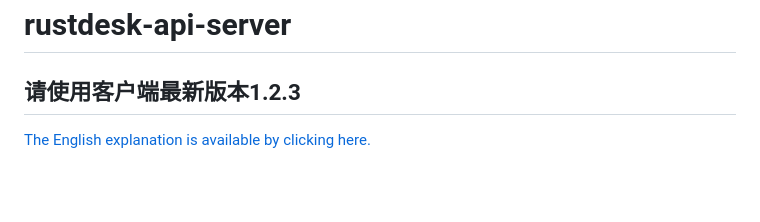
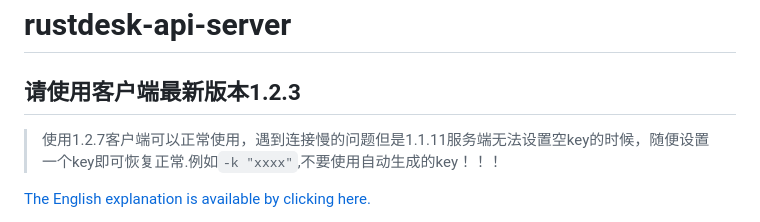
Before and after one commit to kingmo888/rustdesk-api-server, a Markdown page: README.md, the part around the change. GitHub-like rendering; blank space fills up the shorter version.

Commit message:
client1.2.7，server1.1.11恢复正常连接速度方法

```diff
--- a/README.md
+++ b/README.md
@@ -1,6 +1,9 @@
 # rustdesk-api-server
 
 ## 请使用客户端最新版本1.2.3
+
+> 使用1.2.7客户端可以正常使用，遇到连接慢的问题但是1.1.11服务端无法设置空key的时候，随便设置一个key即可恢复正常.例如`-k "xxxx"`,不要使用自动生成的key！！！
+
 
 [The English explanation is available by clicking here.](https://github.com/kingmo888/rustdesk-api-server/blob/master/README_EN.md)
 
```
